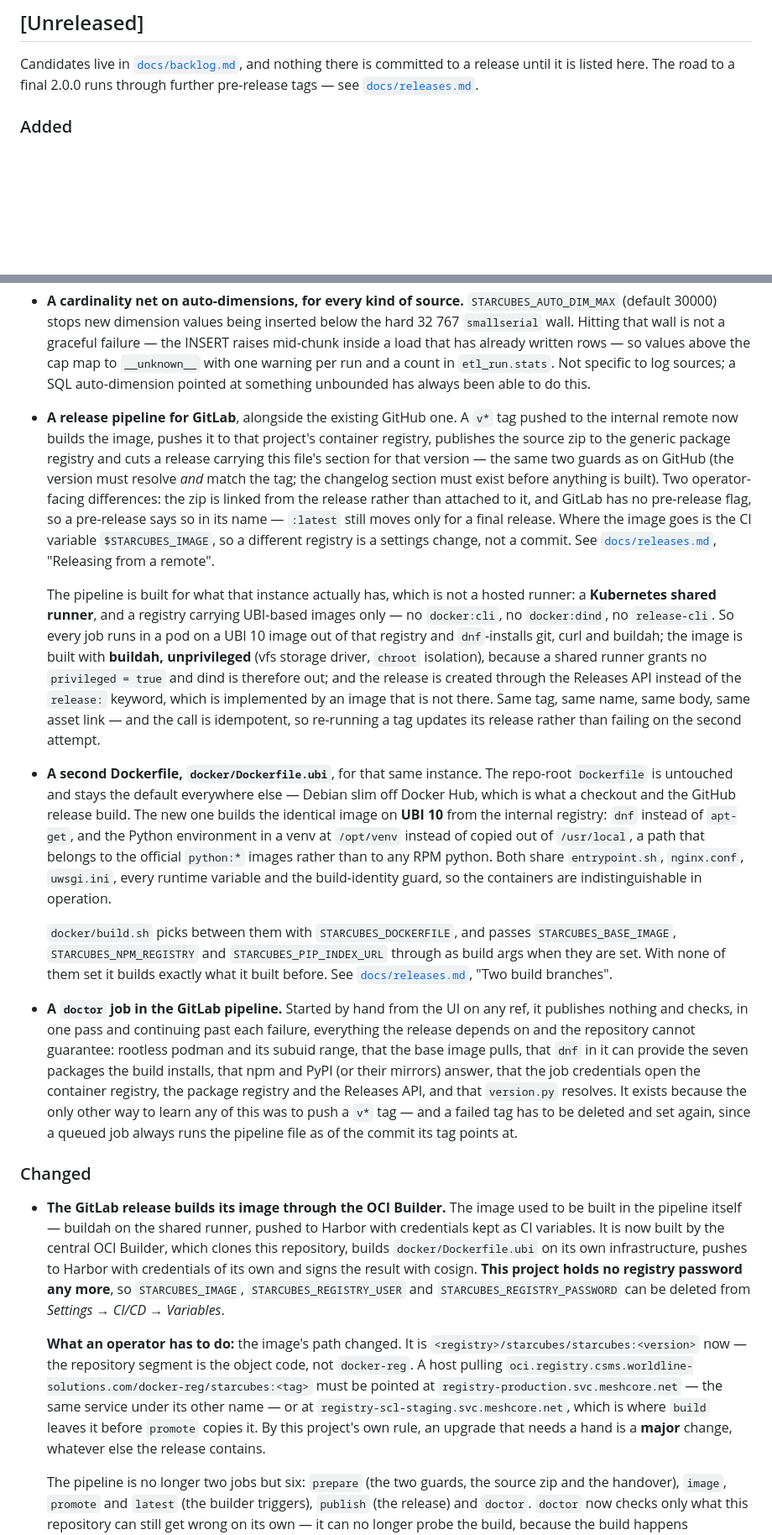
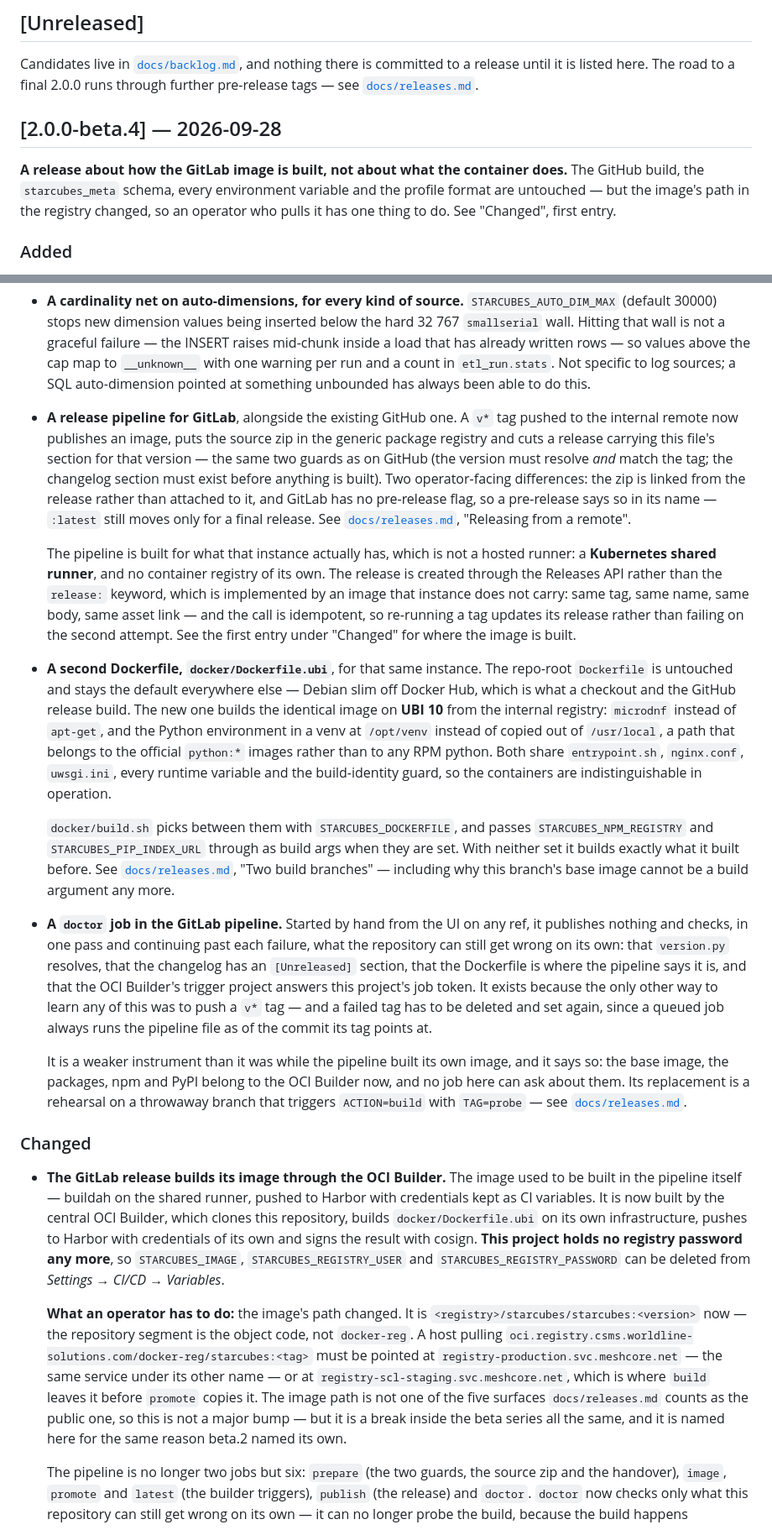
Before and after one commit to worldline/Starcubes, a Markdown page: CHANGELOG.md, 2 parts joined by grey strips. Shown at 84% size. Rendered like a GitHub page; blank space fills up the shorter version.

Commit message:
Changelog für 2.0.0-beta.4
Die drei Einträge unter [Unreleased], die noch die buildah-Pipeline
beschrieben, sind auf den Stand gebracht: sie beschreiben jetzt den
OCI Builder, microdnf statt dnf, und den doctor-Job, der weniger prüfen
kann als früher und das selbst sagt.

Der Pre-Release-Absatz in docs/releases.md nennt beta.4 als aktuellen Tag
und hält fest, dass die Einfrierung für 2.0.0 gehalten wurde: kein
Schema, keine Umgebungsvariable, kein manage.py-Schalter. Was sich ändert,
steht im Changelog — und es ist der Pfad, aus dem das Image gezogen wird.

Co-Authored-By: Claude Code <noreply@anthropic.com>

```diff
--- a/CHANGELOG.md
+++ b/CHANGELOG.md
@@ -11,6 +11,14 @@ Candidates live in [`docs/backlog.md`](docs/backlog.md), and nothing there is
 committed to a release until it is listed here. The road to a final 2.0.0
 runs through further pre-release tags — see
 [`docs/releases.md`](docs/releases.md).
+
+## [2.0.0-beta.4] — 2026-09-28
+
+**A release about how the GitLab image is built, not about what the container
+does.** The GitHub build, the `starcubes_meta` schema, every environment
+variable and the profile format are untouched — but the image's path in the
+registry changed, so an operator who pulls it has one thing to do. See
+"Changed", first entry.
 
 ### Added
 
@@ -65,37 +73,30 @@ runs through further pre-release tags — see
   do this.
 
 - **A release pipeline for GitLab**, alongside the existing GitHub one.
-  A `v*` tag pushed to the internal remote now builds the image, pushes it
-  to that project's container registry, publishes the source zip to the
-  generic package registry and cuts a release carrying this file's section
-  for that version — the same two guards as on GitHub (the version must
-  resolve *and* match the tag; the changelog section must exist before
-  anything is built). Two operator-facing differences: the zip is linked
-  from the release rather than attached to it, and GitLab has no
+  A `v*` tag pushed to the internal remote now publishes an image, puts the
+  source zip in the generic package registry and cuts a release carrying this
+  file's section for that version — the same two guards as on GitHub (the
+  version must resolve *and* match the tag; the changelog section must exist
+  before anything is built). Two operator-facing differences: the zip is
+  linked from the release rather than attached to it, and GitLab has no
   pre-release flag, so a pre-release says so in its name — `:latest` still
-  moves only for a final release. Where the image goes is the CI variable
-  `$STARCUBES_IMAGE`, so a different registry is a settings change, not a
-  commit. See [`docs/releases.md`](docs/releases.md), "Releasing from a
-  remote".
+  moves only for a final release. See
+  [`docs/releases.md`](docs/releases.md), "Releasing from a remote".
 
   The pipeline is built for what that instance actually has, which is not a
-  hosted runner: a **Kubernetes shared runner**, and a registry carrying
-  UBI-based images only — no `docker:cli`, no `docker:dind`, no
-  `release-cli`. So every job runs in a pod on a UBI 10 image out of that
-  registry and `dnf`-installs git, curl and buildah; the image is built
-  with **buildah, unprivileged** (vfs storage driver, `chroot` isolation),
-  because a shared runner grants no `privileged = true` and dind is
-  therefore out; and the release is created through the Releases API
-  instead of the `release:` keyword, which is implemented by an image that
-  is not there. Same tag, same name, same body, same asset link — and the
-  call is idempotent, so re-running a tag updates its release rather than
-  failing on the second attempt.
+  hosted runner: a **Kubernetes shared runner**, and no container registry of
+  its own. The release is created through the Releases API rather than the
+  `release:` keyword, which is implemented by an image that instance does not
+  carry: same tag, same name, same body, same asset link — and the call is
+  idempotent, so re-running a tag updates its release rather than failing on
+  the second attempt. See the first entry under "Changed" for where the image
+  is built.
 
 - **A second Dockerfile, `docker/Dockerfile.ubi`**, for that same instance.
   The repo-root `Dockerfile` is untouched and stays the default everywhere
   else — Debian slim off Docker Hub, which is what a checkout and the GitHub
   release build. The new one builds the identical image on **UBI 10** from
-  the internal registry: `dnf` instead of `apt-get`, and the Python
+  the internal registry: `microdnf` instead of `apt-get`, and the Python
   environment in a venv at `/opt/venv` instead of copied out of
   `/usr/local`, a path that belongs to the official `python:*` images rather
   than to any RPM python. Both share `entrypoint.sh`, `nginx.conf`,
@@ -103,22 +104,27 @@ runs through further pre-release tags — see
   containers are indistinguishable in operation.
 
   `docker/build.sh` picks between them with `STARCUBES_DOCKERFILE`, and
-  passes `STARCUBES_BASE_IMAGE`, `STARCUBES_NPM_REGISTRY` and
-  `STARCUBES_PIP_INDEX_URL` through as build args when they are set. With
-  none of them set it builds exactly what it built before. See
-  [`docs/releases.md`](docs/releases.md), "Two build branches".
+  passes `STARCUBES_NPM_REGISTRY` and `STARCUBES_PIP_INDEX_URL` through as
+  build args when they are set. With neither set it builds exactly what it
+  built before. See [`docs/releases.md`](docs/releases.md), "Two build
+  branches" — including why this branch's base image cannot be a build
+  argument any more.
 
 - **A `doctor` job in the GitLab pipeline.** Started by hand from the UI on
   any ref, it publishes nothing and checks, in one pass and continuing past
-  each failure, everything the release depends on and the repository cannot
-  guarantee: rootless podman and its subuid range, that the base image
-  pulls, that `dnf` in it can provide the seven packages the build
-  installs, that npm and PyPI (or their mirrors) answer, that the job
-  credentials open the container registry, the package registry and the
-  Releases API, and that `version.py` resolves. It exists because the only
-  other way to learn any of this was to push a `v*` tag — and a failed tag
-  has to be deleted and set again, since a queued job always runs the
-  pipeline file as of the commit its tag points at.
+  each failure, what the repository can still get wrong on its own: that
+  `version.py` resolves, that the changelog has an `[Unreleased]` section,
+  that the Dockerfile is where the pipeline says it is, and that the OCI
+  Builder's trigger project answers this project's job token. It exists
+  because the only other way to learn any of this was to push a `v*` tag —
+  and a failed tag has to be deleted and set again, since a queued job always
+  runs the pipeline file as of the commit its tag points at.
+
+  It is a weaker instrument than it was while the pipeline built its own
+  image, and it says so: the base image, the packages, npm and PyPI belong to
+  the OCI Builder now, and no job here can ask about them. Its replacement is
+  a rehearsal on a throwaway branch that triggers `ACTION=build` with
+  `TAG=probe` — see [`docs/releases.md`](docs/releases.md).
 
 ### Changed
 
@@ -139,8 +145,10 @@ runs through further pre-release tags — see
   must be pointed at `registry-production.svc.meshcore.net` — the same
   service under its other name — or at
   `registry-scl-staging.svc.meshcore.net`, which is where `build` leaves it
-  before `promote` copies it. By this project's own rule, an upgrade that
-  needs a hand is a **major** change, whatever else the release contains.
+  before `promote` copies it. The image path is not one of the five surfaces
+  `docs/releases.md` counts as the public one, so this is not a major bump —
+  but it is a break inside the beta series all the same, and it is named here
+  for the same reason beta.2 named its own.
 
   The pipeline is no longer two jobs but six: `prepare` (the two guards, the
   source zip and the handover), `image`, `promote` and `latest` (the builder
```
Also changed, not shown: docs/releases.md (+7 -5 lines).
